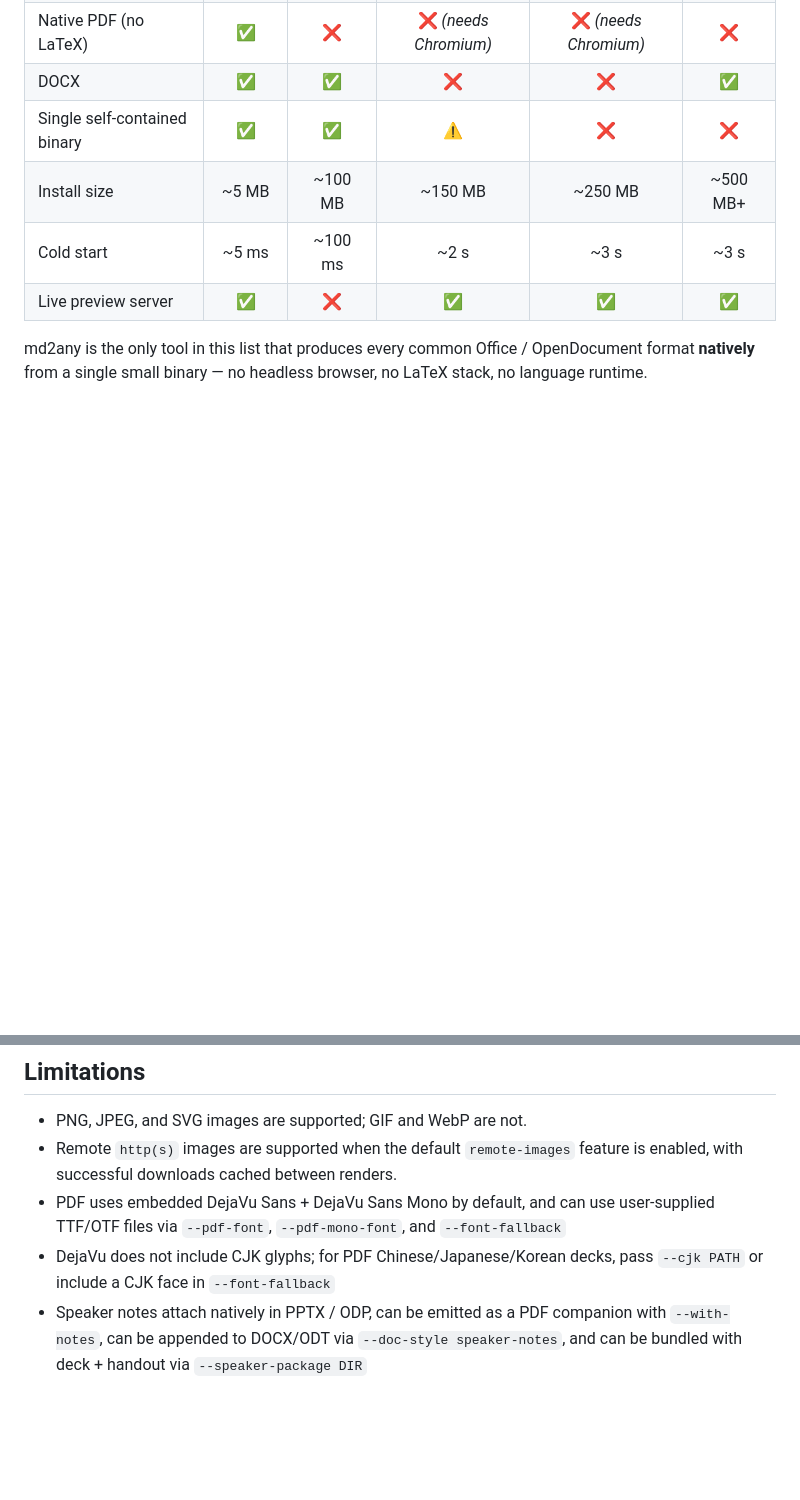
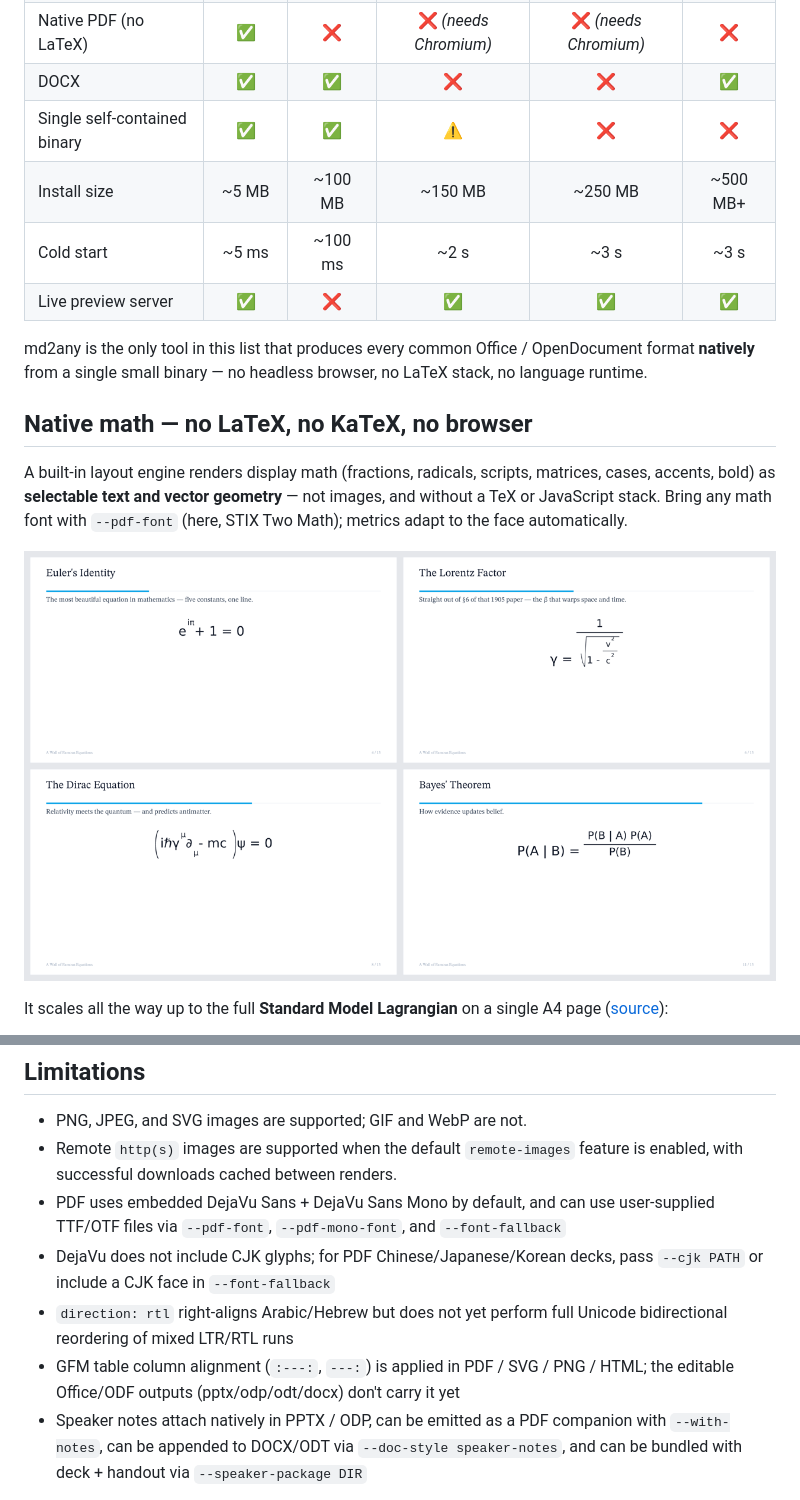
Before and after one commit to JavaPerformance/md2any, a Markdown page: README.md, 2 parts joined by grey strips. Drawn GitHub-style; pictures changed too: docs/img/equations.png (added); blank space fills up the shorter version.

```diff
--- a/README.md
+++ b/README.md
@@ -43,3 +47,18 @@ No Office install. No headless Chromium. No LaTeX. No Node. No Python. One ~5 MB
 md2any is the only tool in this list that produces every common Office /
 OpenDocument format **natively** from a single small binary — no headless
 browser, no LaTeX stack, no language runtime.
+
+## Native math — no LaTeX, no KaTeX, no browser
+
+A built-in layout engine renders display math (fractions, radicals, scripts,
+matrices, cases, accents, bold) as **selectable text and vector geometry** —
+not images, and without a TeX or JavaScript stack. Bring any math font with
+`--pdf-font` (here, STIX Two Math); metrics adapt to the face automatically.
+
+<p align="center">
+  <img src="docs/img/equations.png" alt="Euler's identity, the Lorentz factor, the Dirac equation, and Bayes' theorem" width="100%">
+</p>
+
+It scales all the way up to the full **Standard Model Lagrangian** on a single
+A4 page ([source](examples/standard-model-lagrangian-a4.md)):
+
@@ -371,6 +393,10 @@ std::fs::write("talk.pdf", bytes)?;
   `--font-fallback`
 - DejaVu does not include CJK glyphs; for PDF Chinese/Japanese/Korean decks,
   pass `--cjk PATH` or include a CJK face in `--font-fallback`
+- `direction: rtl` right-aligns Arabic/Hebrew but does not yet perform full
+  Unicode bidirectional reordering of mixed LTR/RTL runs
+- GFM table column alignment (`:---:`, `---:`) is applied in PDF / SVG / PNG /
+  HTML; the editable Office/ODF outputs (pptx/odp/odt/docx) don't carry it yet
 - Speaker notes attach natively in PPTX / ODP, can be emitted as a PDF
   companion with `--with-notes`, can be appended to DOCX/ODT via
   `--doc-style speaker-notes`, and can be bundled with deck + handout via
```
Also changed, not shown: other parts of README.md (+7 -0 lines), CHANGELOG.md (+4 -0 lines), docs/torture-test-findings.md (+6 -4 lines), docs/img/lagrangian.png (added), docs/img/slides.png (added).
